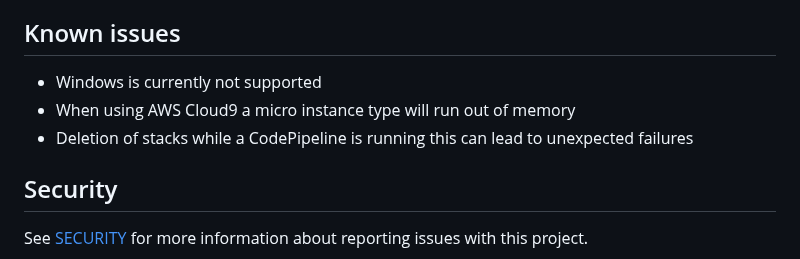
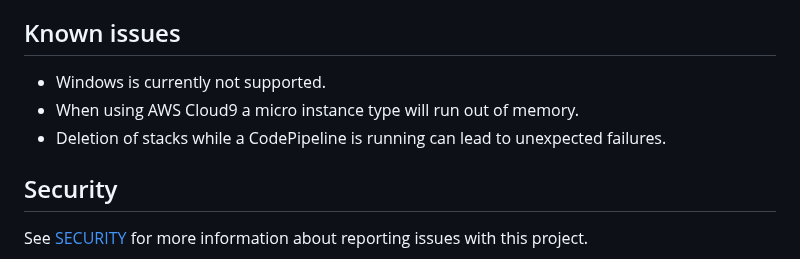
Before and after one commit to aws4embeddedlinux/aws4embeddedlinux-ci, a Markdown page: README.md, the part around the change. GitHub-like rendering.

Commit message:
README.md: minior doc wording fixes

```diff
--- a/README.md
+++ b/README.md
@@ -51,9 +51,9 @@ a [node version manager](https://docs.npmjs.com/downloading-and-installing-node-
 or [set a node prefix](https://docs.npmjs.com/resolving-eacces-permissions-errors-when-installing-packages-globally).
 
 ## Known issues
-- Windows is currently not supported
-- When using AWS Cloud9 a micro instance type will run out of memory
-- Deletion of stacks while a CodePipeline is running this can lead to unexpected failures
+- Windows is currently not supported.
+- When using AWS Cloud9 a micro instance type will run out of memory.
+- Deletion of stacks while a CodePipeline is running can lead to unexpected failures.
 
 
 ## Security
```
